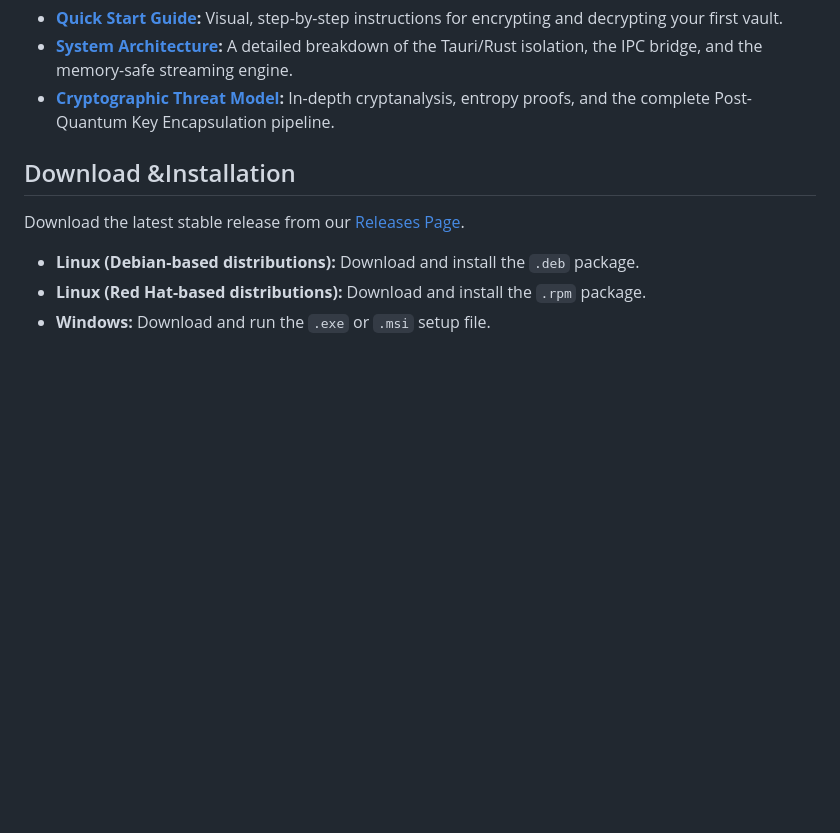
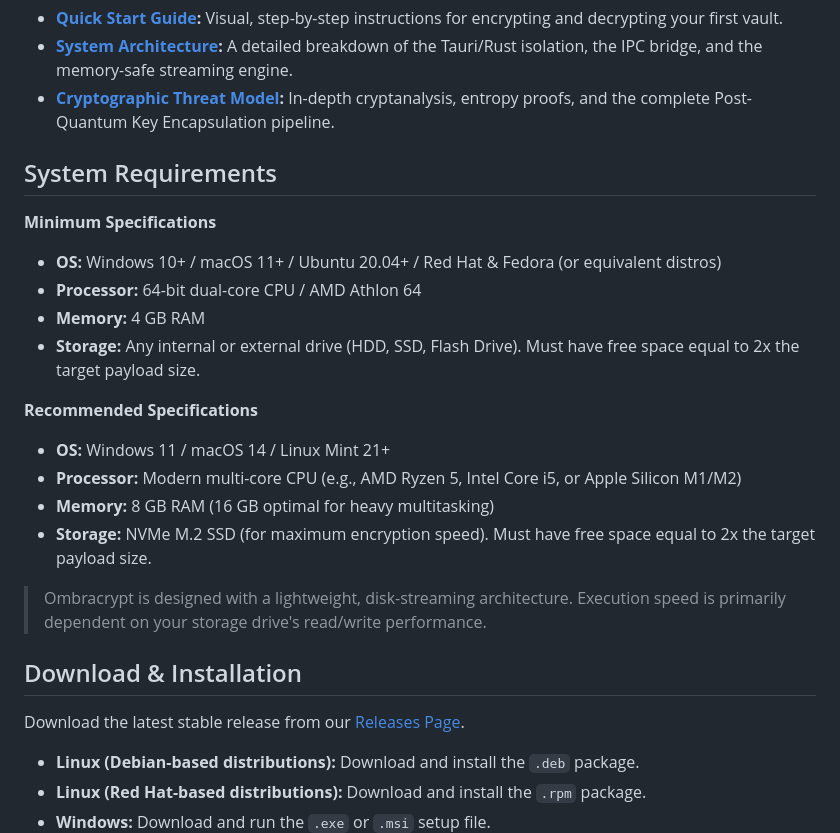
Before and after one commit to ABiswasDev/Ombracrypt, a Markdown page: README.md, the part around one of its changes. GitHub-like rendering; blank space fills up the shorter version.

```diff
--- a/README.md
+++ b/README.md
@@ -80,7 +89,23 @@ For a comprehensive understanding of Ombracrypt's operation, engineering, and cr
 * **[System Architecture](docs/ARCHITECTURE.md):** A detailed breakdown of the Tauri/Rust isolation, the IPC bridge, and the memory-safe streaming engine.
 * **[Cryptographic Threat Model](docs/CRYPTOGRAPHY.md):** In-depth cryptanalysis, entropy proofs, and the complete Post-Quantum Key Encapsulation pipeline.
 
-## Download &Installation
+## System Requirements
+
+**Minimum Specifications**
+* **OS:** Windows 10+ / macOS 11+ / Ubuntu 20.04+ / Red Hat & Fedora (or equivalent distros)
+* **Processor:** 64-bit dual-core CPU / AMD Athlon 64
+* **Memory:** 4 GB RAM
+* **Storage:** Any internal or external drive (HDD, SSD, Flash Drive). Must have free space equal to 2x the target payload size.
+
+**Recommended Specifications**
+* **OS:** Windows 11 / macOS 14 / Linux Mint 21+
+* **Processor:** Modern multi-core CPU (e.g., AMD Ryzen 5, Intel Core i5, or Apple Silicon M1/M2)
+* **Memory:** 8 GB RAM (16 GB optimal for heavy multitasking)
+* **Storage:** NVMe M.2 SSD (for maximum encryption speed). Must have free space equal to 2x the target payload size.
+
+> Ombracrypt is designed with a lightweight, disk-streaming architecture. Execution speed is primarily dependent on your storage drive's read/write performance.
+
+## Download & Installation
 
 Download the latest stable release from our [Releases Page](https://github.com/ABiswasDev/Ombracrypt/releases).
 
```
Also changed, not shown: other parts of README.md (+10 -1 lines), images/Tool_shot.png, images/enc1.png, images/enc2.png, images/enc3.png, images/enc4.png.
